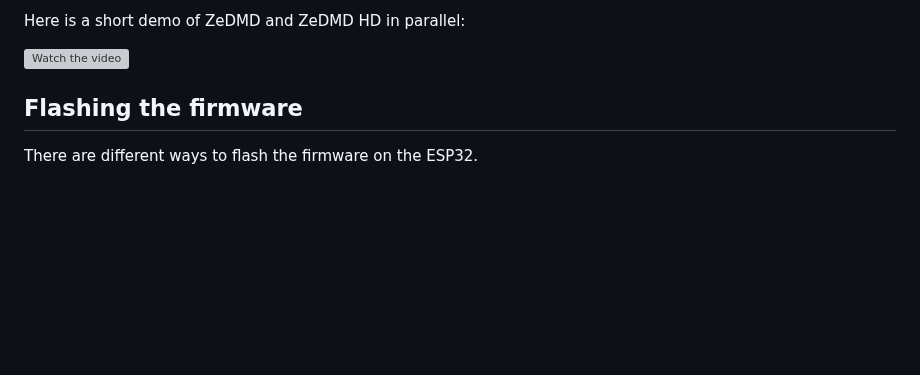
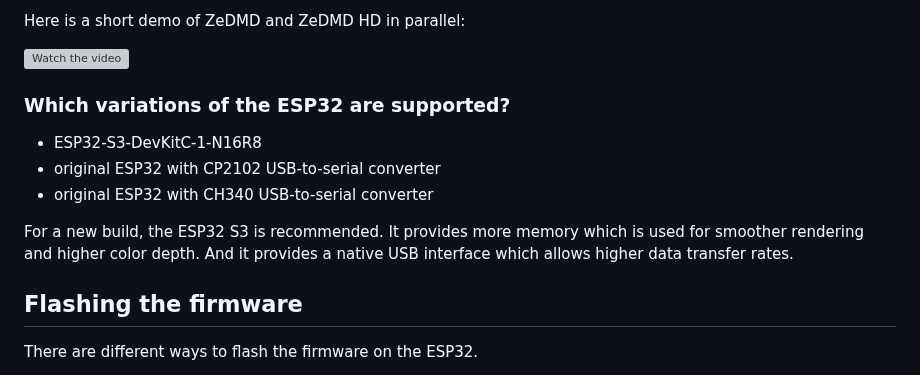
Before and after one commit to PPUC/ZeDMD, a Markdown page: README.md, the part around the change. Drawn GitHub-style; blank space fills up the shorter version; grey boxes are pictures that could not be loaded.

Commit message:
Which variations of the ESP32 are supported?
Which variations of the ESP32 are supported?

```diff
--- a/README.md
+++ b/README.md
@@ -28,6 +28,14 @@ Meanwhile, there are different "flavours" of the ZeDMD firmware. Because it push
 Here is a short demo of ZeDMD and ZeDMD HD in parallel:
 
 [![Watch the video](https://img.youtube.com/vi/B6D00oB4Co8/default.jpg)](https://youtu.be/B6D00oB4Co8)
+
+### Which variations of the ESP32 are supported?
+
+* ESP32-S3-DevKitC-1-N16R8
+* original ESP32 with CP2102 USB-to-serial converter
+* original ESP32 with CH340 USB-to-serial converter
+
+For a new build, the ESP32 S3 is recommended. It provides more memory which is used for smoother rendering and higher color depth. And it provides a native USB interface which allows higher data transfer rates.
 
 ## Flashing the firmware
 
```
